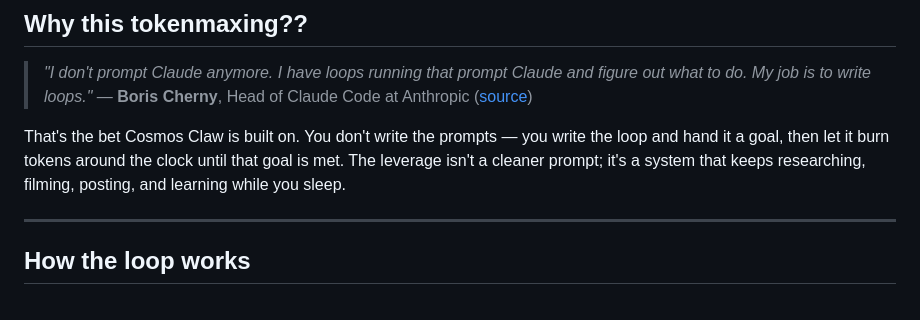
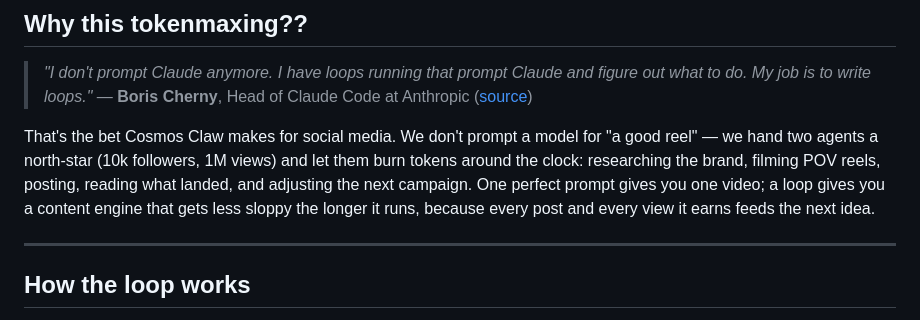
Before and after one commit to manas15/cosmos-claw, a Markdown page: README.md, the part around the change. Rendered like a GitHub page.

Commit message:
Rewrite tokenmaxing rationale from the social-media-agent POV
Co-authored-by: Cursor <cursoragent@cursor.com>

```diff
--- a/README.md
+++ b/README.md
@@ -52,10 +52,12 @@ own video model, and find out.
 > figure out what to do. My job is to write loops."*
 > — **Boris Cherny**, Head of Claude Code at Anthropic ([source](https://cobusgreyling.substack.com/p/loop-engineering))
 
-That's the bet Cosmos Claw is built on. You don't write the prompts — you write
-the loop and hand it a goal, then let it burn tokens around the clock until that
-goal is met. The leverage isn't a cleaner prompt; it's a system that keeps
-researching, filming, posting, and learning while you sleep.
+That's the bet Cosmos Claw makes for social media. We don't prompt a model for
+"a good reel" — we hand two agents a north-star (10k followers, 1M views) and let
+them burn tokens around the clock: researching the brand, filming POV reels,
+posting, reading what landed, and adjusting the next campaign. One perfect prompt
+gives you one video; a loop gives you a content engine that gets less sloppy the
+longer it runs, because every post and every view it earns feeds the next idea.
 
 ---
 
```
